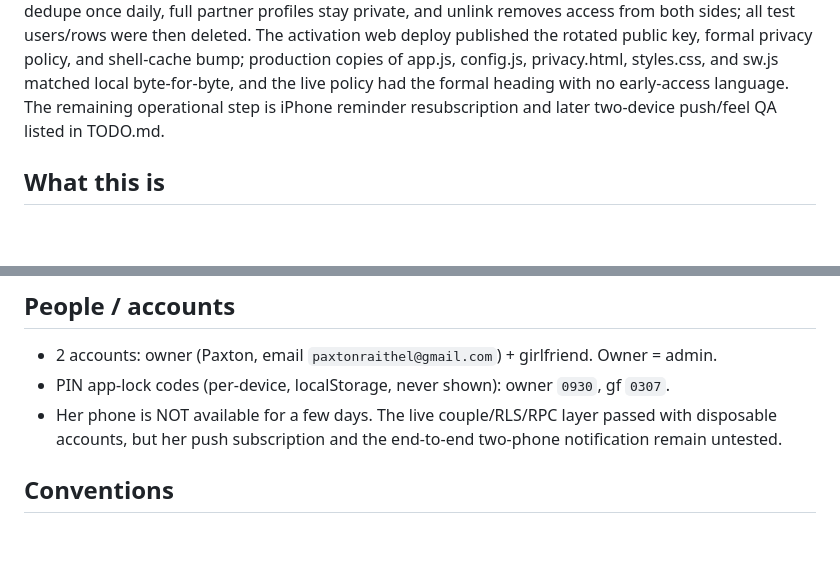
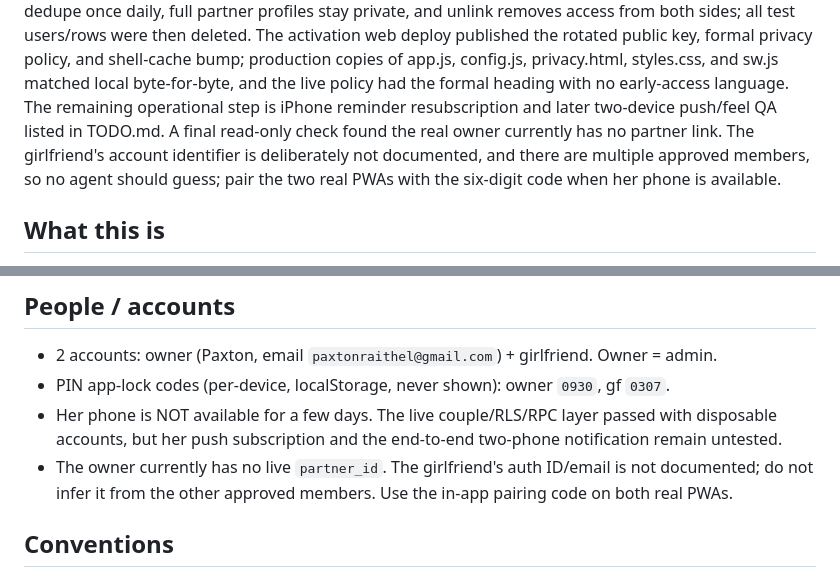
Before and after one commit to PB-Builds-creator/Treadway, a Markdown page: PROJECT_CONTEXT.md, 2 parts joined by grey strips. Drawn GitHub-style; blank space fills up the shorter version.

Commit message:
Document real partner pairing boundary

```diff
--- a/PROJECT_CONTEXT.md
+++ b/PROJECT_CONTEXT.md
@@ -41,7 +41,10 @@ deleted. The activation web deploy published the rotated public key, formal priv
 shell-cache bump; production copies of app.js, config.js, privacy.html, styles.css, and sw.js
 matched local byte-for-byte, and the live policy had the formal heading with no early-access
 language. The remaining operational step is iPhone reminder resubscription and later two-device
-push/feel QA listed in TODO.md.
+push/feel QA listed in TODO.md. A final read-only check found the real owner currently has no
+partner link. The girlfriend's account identifier is deliberately not documented, and there are
+multiple approved members, so no agent should guess; pair the two real PWAs with the six-digit
+code when her phone is available.
 
 ## What this is
 A private daily-discipline / checklist app for Paxton (owner) + his girlfriend, on a
@@ -159,6 +162,8 @@ There are **two deliverables**:
 - PIN app-lock codes (per-device, localStorage, never shown): owner `0930`, gf `0307`.
 - Her phone is NOT available for a few days. The live couple/RLS/RPC layer passed with disposable
   accounts, but her push subscription and the end-to-end two-phone notification remain untested.
+- The owner currently has no live `partner_id`. The girlfriend's auth ID/email is not documented;
+  do not infer it from the other approved members. Use the in-app pairing code on both real PWAs.
 
 ## Conventions
 - Keep app.js dense but readable; match existing terse style. No new dependencies/build tools.
```
Also changed, not shown: TODO.md (+4 -2 lines).
